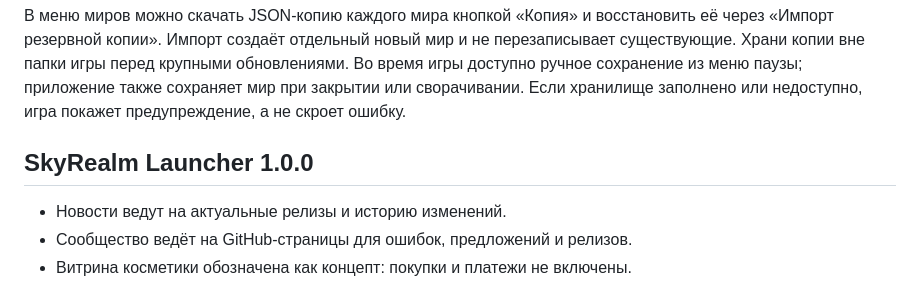
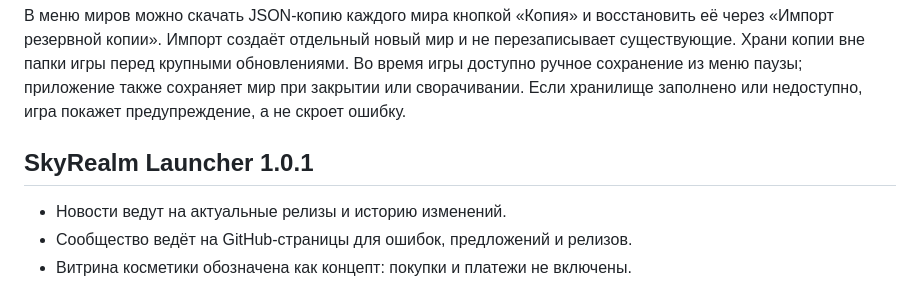
Before and after one commit to kisia319-cell/SkyRealm-PC-Launcher, a Markdown page: README.md, the part around the change. GitHub-like rendering.

Commit message:
Document launcher self-update version 1.0.1

```diff
--- a/README.md
+++ b/README.md
@@ -26,7 +26,7 @@
 В меню миров можно скачать JSON-копию каждого мира кнопкой «Копия» и восстановить её через «Импорт резервной копии». Импорт создаёт отдельный новый мир и не перезаписывает существующие. Храни копии вне папки игры перед крупными обновлениями. Во время игры доступно ручное сохранение из меню паузы; приложение также сохраняет мир при закрытии или сворачивании. Если хранилище заполнено или недоступно, игра покажет предупреждение, а не скроет ошибку.
 
 
-## SkyRealm Launcher 1.0.0
+## SkyRealm Launcher 1.0.1
 
 - Новости ведут на актуальные релизы и историю изменений.
 - Сообщество ведёт на GitHub-страницы для ошибок, предложений и релизов.
```
